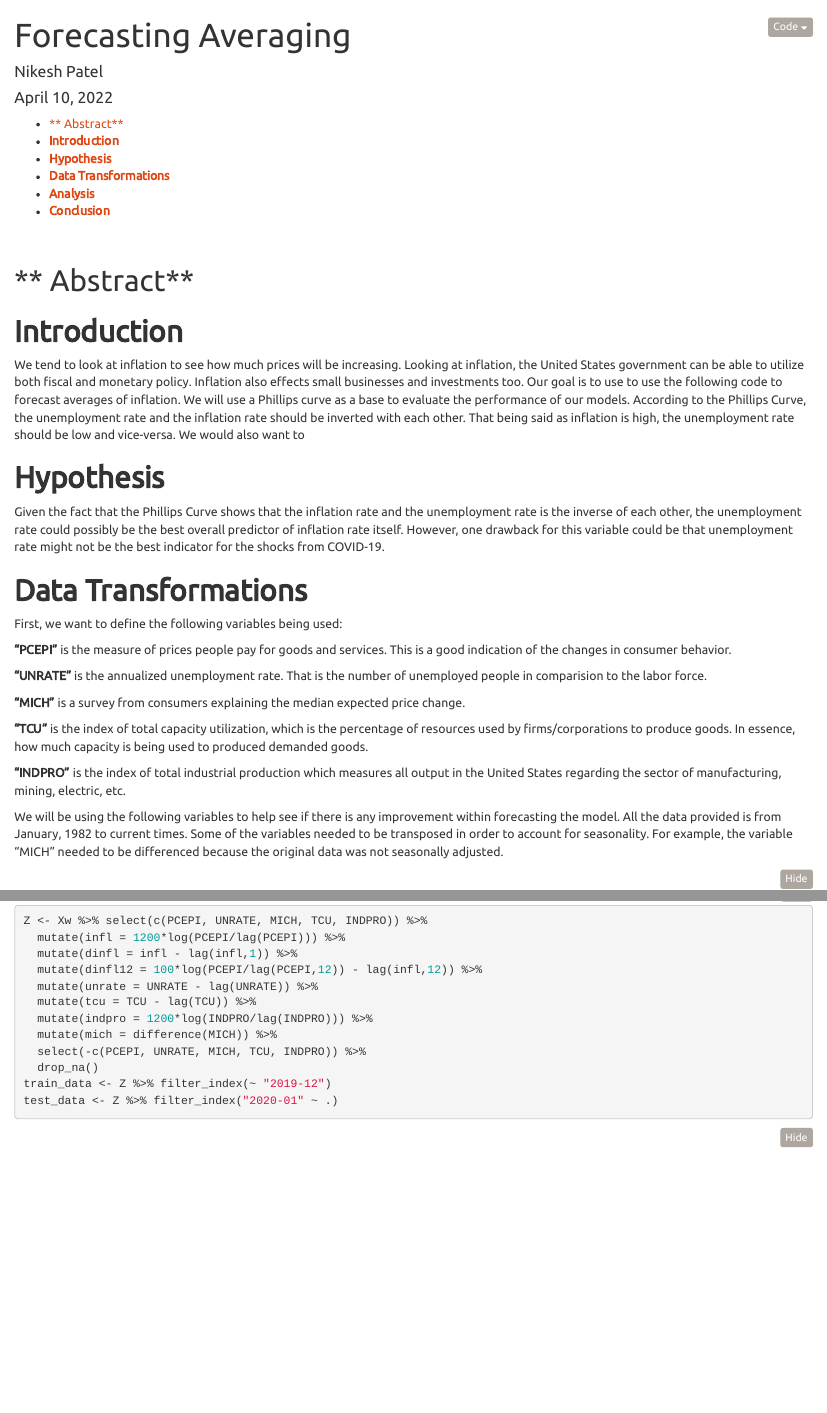
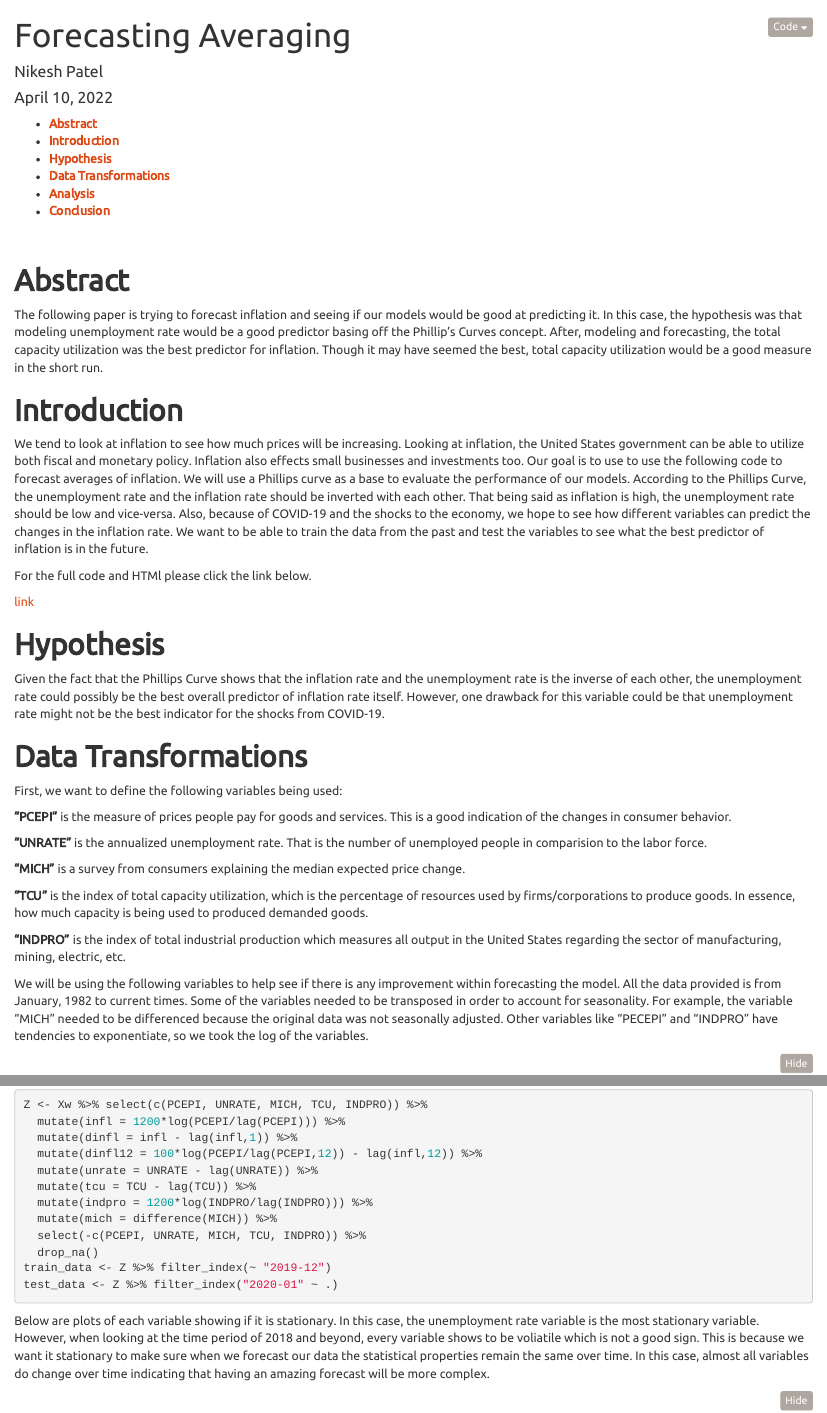
Before and after one commit to nikeshp120699/NikeshPatel, an R Markdown document (index.Rmd): the page in a window 1100 px wide, from its top, and a second part further down, joined at a grey line. The pictures show the output file index.html that the author committed with the source, opened offline; folded parts are opened.

Commit message:
Final RMD HTML

````diff
--- a/index.Rmd
+++ b/index.Rmd
@@ -34,11 +34,21 @@ require(ggplot2)
 require(reshape2)
 require(fpp3)
 ```
-# ** Abstract**
+
+# **Abstract**
+
+The following paper is trying to forecast inflation and seeing if our models would be good at predicting it. In this case, the hypothesis was that modeling unemployment rate would be a good predictor basing off the Phillip's Curves concept. After, modeling and forecasting, the total capacity utilization was the best predictor for inflation. Though it may have seemed the best, total capacity utilization would be a good measure in the short run.
+
+
+
 
 # **Introduction**
 
-We tend to look at inflation to see how much prices will be increasing. Looking at inflation, the United States government can be able to utilize both fiscal and monetary policy. Inflation also effects small businesses and investments too. Our goal is to use to use the following code to forecast averages of inflation. We will use a Phillips curve as a base to evaluate the performance of our models. According to the Phillips Curve, the unemployment rate and the inflation rate should be inverted with each other. That being said as inflation is high, the unemployment rate should be low and vice-versa. We would also want to
+We tend to look at inflation to see how much prices will be increasing. Looking at inflation, the United States government can be able to utilize both fiscal and monetary policy. Inflation also effects small businesses and investments too. Our goal is to use to use the following code to forecast averages of inflation. We will use a Phillips curve as a base to evaluate the performance of our models. According to the Phillips Curve, the unemployment rate and the inflation rate should be inverted with each other. That being said as inflation is high, the unemployment rate should be low and vice-versa. Also, because of COVID-19 and the shocks to the economy, we hope to see how different variables can predict the changes in the inflation rate. We want to be able to train the data from the past and test the variables to see what the best predictor of inflation is in the future.
+
+For the full code and HTMl please click the link below.
+
+[link](https://nikeshp120699.github.io/)
 
 # **Hypothesis**
 
@@ -58,7 +68,7 @@ First, we want to define the following variables being used:
 
 **"INDPRO"** is the index of total industrial production which measures all output in the United States regarding the sector of manufacturing, mining, electric, etc.
 
-We will be using the following variables to help see if there is any improvement within forecasting the model. All the data provided is from January, 1982 to current times. Some of the variables needed to be transposed in order to account for seasonality. For example, the variable "MICH" needed to be differenced because the original data was not seasonally adjusted.
+We will be using the following variables to help see if there is any improvement within forecasting the model. All the data provided is from January, 1982 to current times. Some of the variables needed to be transposed in order to account for seasonality. For example, the variable "MICH" needed to be differenced because the original data was not seasonally adjusted. Other variables like "PECEPI" and "INDPRO" have tendencies to exponentiate, so we took the log of the variables.
 
 
 ```{r GetData, message=FALSE}
@@ -93,3 +103,5 @@ Z <- Xw %>% select(c(PCEPI, UNRATE, MICH, TCU, INDPRO)) %>%
 train_data <- Z %>% filter_index(~ "2019-12")
 test_data <- Z %>% filter_index("2020-01" ~ .)
 ```
+
+Below are plots of each variable showing if it is stationary. In this case, the unemployment rate variable is the most stationary variable. However, when looking at the time period of 2018 and beyond, every variable shows to be voliatile which is not a good sign. This is because we want it stationary to make sure when we forecast our data the statistical properties remain the same over time. In this case, almost all variables do change over time indicating that having an amazing forecast will be more complex.
````
Also changed, not shown: index.html, index.Rmd (15 more changed lines).
